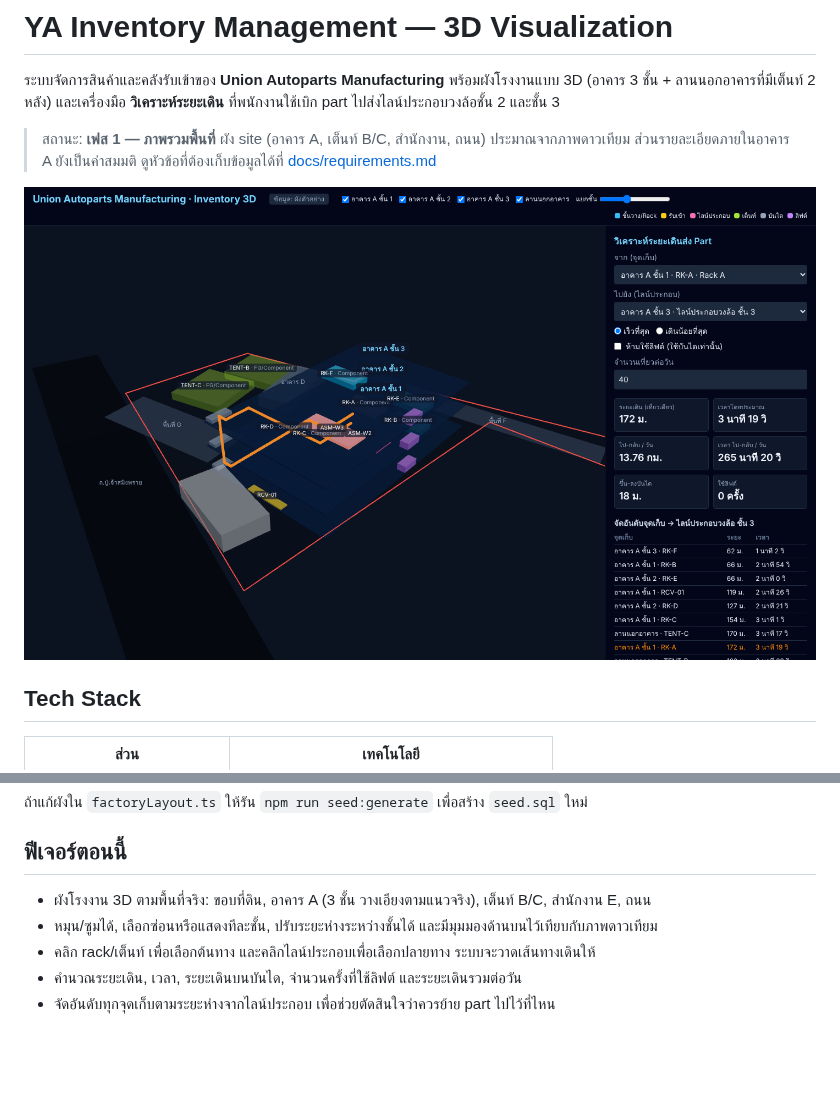
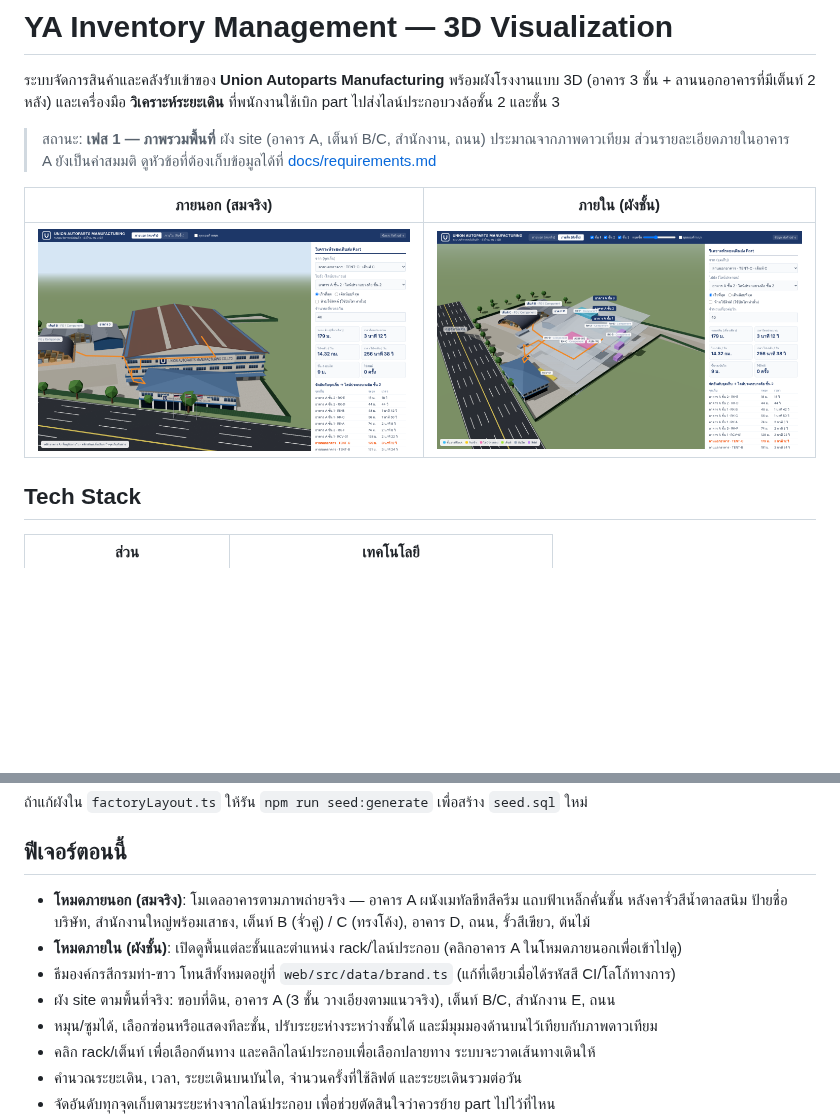
Before and after one commit to dbsnatthapol-dotcom/YA-Inventory-Management, a Markdown page: README.md, 2 parts joined by grey strips. Rendered like a GitHub page; pictures changed too: docs/screenshot-interior.png (added), docs/screenshot.png; blank space fills up the shorter version.

```diff
--- a/README.md
+++ b/README.md
@@ -7,7 +7,9 @@
 > สถานะ: **เฟส 1 — ภาพรวมพื้นที่** ผัง site (อาคาร A, เต็นท์ B/C, สำนักงาน, ถนน) ประมาณจากภาพดาวเทียม
 > ส่วนรายละเอียดภายในอาคาร A ยังเป็นค่าสมมติ ดูหัวข้อที่ต้องเก็บข้อมูลได้ที่ [docs/requirements.md](docs/requirements.md)
 
-![ผังโรงงาน 3D และเส้นทางเดิน](docs/screenshot.png)
+| ภายนอก (สมจริง) | ภายใน (ผังชั้น) |
+|---|---|
+| ![ภายนอก](docs/screenshot.png) | ![ภายใน](docs/screenshot-interior.png) |
 
 ## Tech Stack
 
@@ -40,7 +42,11 @@ npm run build
 
 ## ฟีเจอร์ตอนนี้
 
-- ผังโรงงาน 3D ตามพื้นที่จริง: ขอบที่ดิน, อาคาร A (3 ชั้น วางเอียงตามแนวจริง), เต็นท์ B/C, สำนักงาน E, ถนน
+- **โหมดภายนอก (สมจริง)**: โมเดลอาคารตามภาพถ่ายจริง — อาคาร A ผนังเมทัลชีทสีครีม แถบฟ้าเหล็กคั่นชั้น หลังคาจั่วสีน้ำตาลสนิม
+  ป้ายชื่อบริษัท, สำนักงานใหญ่พร้อมเสาธง, เต็นท์ B (จั่วคู่) / C (ทรงโค้ง), อาคาร D, ถนน, รั้วสีเขียว, ต้นไม้
+- **โหมดภายใน (ผังชั้น)**: เปิดดูพื้นแต่ละชั้นและตำแหน่ง rack/ไลน์ประกอบ (คลิกอาคาร A ในโหมดภายนอกเพื่อเข้าไปดู)
+- ธีมองค์กรสีกรมท่า-ขาว โทนสีทั้งหมดอยู่ที่ `web/src/data/brand.ts` (แก้ที่เดียวเมื่อได้รหัสสี CI/โลโก้ทางการ)
+- ผัง site ตามพื้นที่จริง: ขอบที่ดิน, อาคาร A (3 ชั้น วางเอียงตามแนวจริง), เต็นท์ B/C, สำนักงาน E, ถนน
 - หมุน/ซูมได้, เลือกซ่อนหรือแสดงทีละชั้น, ปรับระยะห่างระหว่างชั้นได้ และมีมุมมองด้านบนไว้เทียบกับภาพดาวเทียม
 - คลิก rack/เต็นท์ เพื่อเลือกต้นทาง และคลิกไลน์ประกอบเพื่อเลือกปลายทาง ระบบจะวาดเส้นทางเดินให้
 - คำนวณระยะเดิน, เวลา, ระยะเดินบนบันได, จำนวนครั้งที่ใช้ลิฟต์ และระยะเดินรวมต่อวัน
```
Also changed, not shown: docs/architecture.md (+14 -0 lines), docs/site/site-top-view.png, 9 other files.
